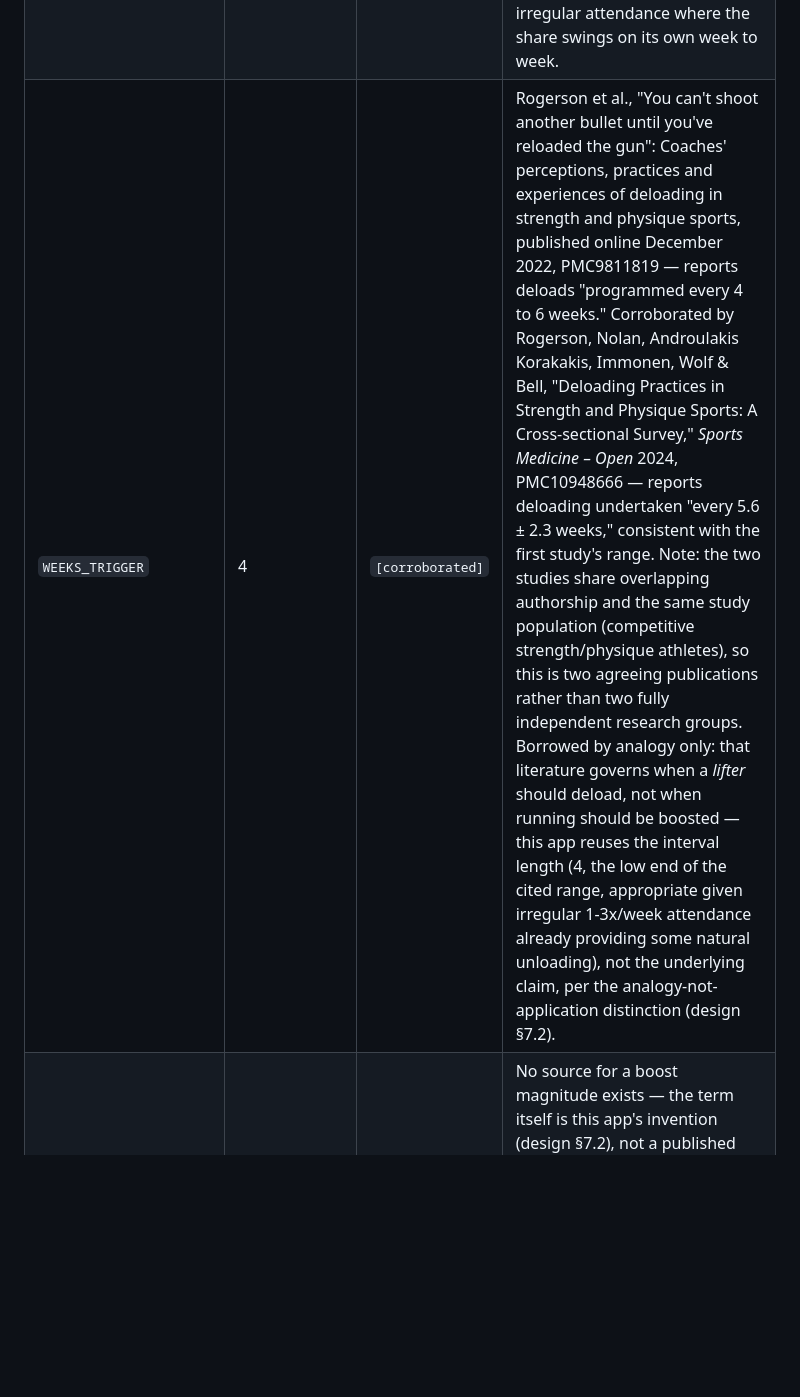
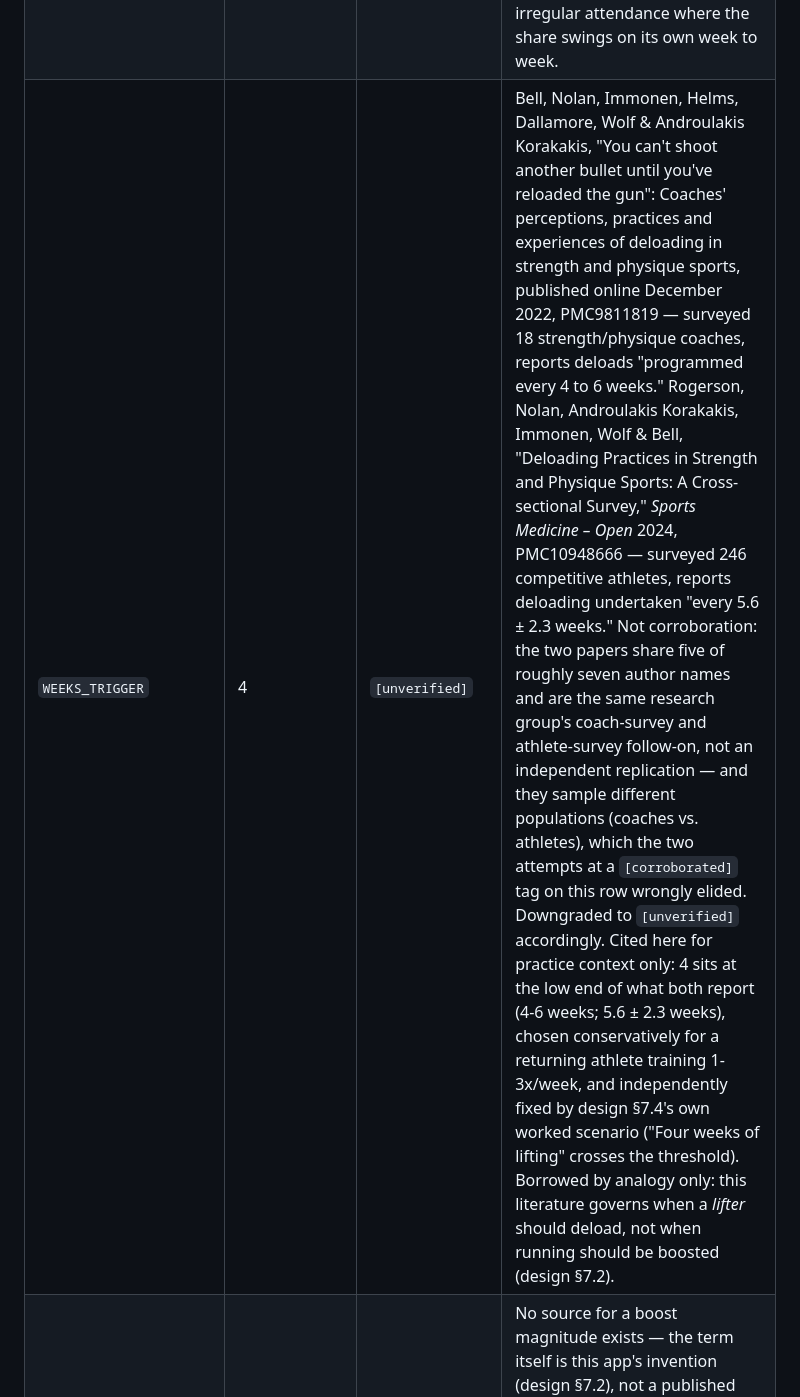
Before and after one commit to ninwhippa08/GymBuddy, a Markdown page: docs/design-running-programming.md, the part around the change. GitHub-like rendering; blank space fills up the shorter version.

Commit message:
Downgrade WEEKS_TRIGGER to [unverified], fix its citation errors
Round-2 review found the row misattributed PMC9811819 to "Rogerson
et al." (actual first author: Lee Bell) and falsely claimed the two
cited papers share a study population (18 coaches vs. 246 athletes).
Ruled: two attempts at [corroborated] on this row have now produced
three citation errors between them, so the tag is not available for
this number. Downgraded to [unverified]; value stays 4, fixed
independently by design 7.4's own worked scenario. Both papers now
cited with correct authors, for practice context only, with the
shared-research-group/different-population problem stated plainly
as the reason corroboration does not apply.

Co-Authored-By: Claude Opus 5 <noreply@anthropic.com>

```diff
--- a/docs/design-running-programming.md
+++ b/docs/design-running-programming.md
@@ -330,7 +330,7 @@ lean conservative accordingly.
 | `INTERVAL_REST_RATIO` | 1-2x work duration (work:rest 1:1 to 1:2) | `[corroborated]` | Same interval-training sources: 1:1 is the common baseline for aerobic-interval recovery, extending toward 1:2 for harder or longer reps. Mirrors the existing `SPRINT.WORK_REST_RATIO` house style (`js/rules.js:177`). |
 | `CHRONIC_WINDOW_DAYS` | 28 | `[corroborated]` | The acute:chronic workload ratio literature (Gabbett 2016, *Br J Sports Med*, "The training-injury prevention paradox"; Hulin et al. 2016) standardizes on a rolling 7-day acute / 28-day chronic pairing. Read via secondary sources agreeing on this figure, not the primary papers directly, hence corroborated not verified. Borrowed as a *window length* only — this app's chronic term is a boost on session selection, not an injury-risk ratio, so only the window duration is imported, none of ACWR's risk thresholds. |
 | `GYM_SHARE_TRIGGER` | 0.70 (70% of chronic load from gym day types) | `[unverified]` | No source sets a gym-share fraction for anything resembling this term — a modality split of workload does not appear in the ACWR literature, which totals load regardless of source. Chosen conservatively high so one heavy lifting week does not fire the boost; only a sustained lifting-dominated block does, appropriate given 1-3x/week irregular attendance where the share swings on its own week to week. |
-| `WEEKS_TRIGGER` | 4 | `[corroborated]` | Rogerson et al., "You can't shoot another bullet until you've reloaded the gun": Coaches' perceptions, practices and experiences of deloading in strength and physique sports, published online December 2022, PMC9811819 — reports deloads "programmed every 4 to 6 weeks." Corroborated by Rogerson, Nolan, Androulakis Korakakis, Immonen, Wolf & Bell, "Deloading Practices in Strength and Physique Sports: A Cross-sectional Survey," *Sports Medicine – Open* 2024, PMC10948666 — reports deloading undertaken "every 5.6 ± 2.3 weeks," consistent with the first study's range. Note: the two studies share overlapping authorship and the same study population (competitive strength/physique athletes), so this is two agreeing publications rather than two fully independent research groups. Borrowed by analogy only: that literature governs when a *lifter* should deload, not when running should be boosted — this app reuses the interval length (4, the low end of the cited range, appropriate given irregular 1-3x/week attendance already providing some natural unloading), not the underlying claim, per the analogy-not-application distinction (design §7.2). |
+| `WEEKS_TRIGGER` | 4 | `[unverified]` | Bell, Nolan, Immonen, Helms, Dallamore, Wolf & Androulakis Korakakis, "You can't shoot another bullet until you've reloaded the gun": Coaches' perceptions, practices and experiences of deloading in strength and physique sports, published online December 2022, PMC9811819 — surveyed 18 strength/physique coaches, reports deloads "programmed every 4 to 6 weeks." Rogerson, Nolan, Androulakis Korakakis, Immonen, Wolf & Bell, "Deloading Practices in Strength and Physique Sports: A Cross-sectional Survey," *Sports Medicine – Open* 2024, PMC10948666 — surveyed 246 competitive athletes, reports deloading undertaken "every 5.6 ± 2.3 weeks." Not corroboration: the two papers share five of roughly seven author names and are the same research group's coach-survey and athlete-survey follow-on, not an independent replication — and they sample different populations (coaches vs. athletes), which the two attempts at a `[corroborated]` tag on this row wrongly elided. Downgraded to `[unverified]` accordingly. Cited here for practice context only: 4 sits at the low end of what both report (4-6 weeks; 5.6 ± 2.3 weeks), chosen conservatively for a returning athlete training 1-3x/week, and independently fixed by design §7.4's own worked scenario ("Four weeks of lifting" crosses the threshold). Borrowed by analogy only: this literature governs when a *lifter* should deload, not when running should be boosted (design §7.2). |
 | `CHRONIC_BOOST_MAX` | 1.5 (chronicBoost caps at 1.5x) | `[unverified]` | No source for a boost magnitude exists — the term itself is this app's invention (design §7.2), not a published construct. Capped modestly so the boost-never-veto rule (design §7.3.1) holds: even at the cap, `min(daysSince, 21)` from raw neglect can still dominate the score for a badly-neglected day type. |
 
 The four-stage prep structure itself is standard practice (the RAMP protocol —
```
